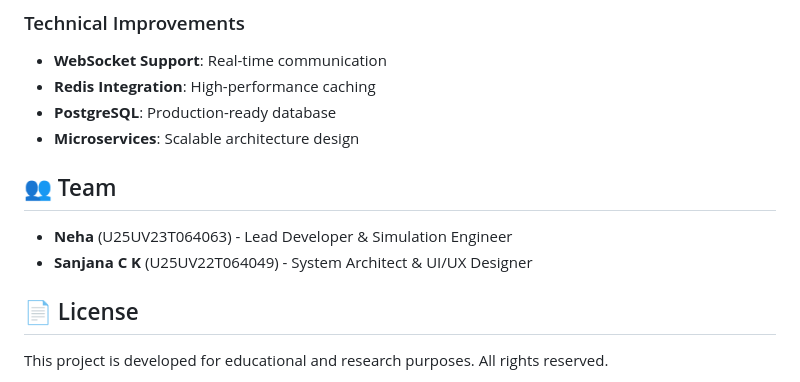
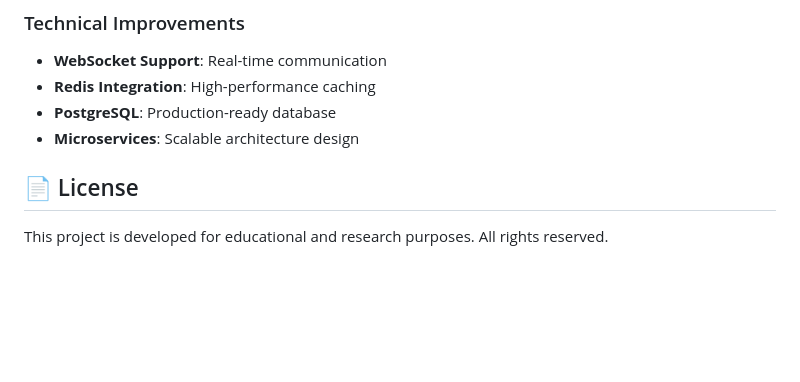
Before and after one commit to Sanjanack/orbital-cdn-simulation, a Markdown page: README.md, the part around the change. Drawn GitHub-style; blank space fills up the shorter version.

Commit message:
minute change

```diff
--- a/README.md
+++ b/README.md
@@ -279,10 +279,6 @@ CREATE TABLE content_request (
 - **PostgreSQL**: Production-ready database
 - **Microservices**: Scalable architecture design
 
-## 👥 Team
-
-- **Neha** (U25UV23T064063) - Lead Developer & Simulation Engineer
-- **Sanjana C K** (U25UV22T064049) - System Architect & UI/UX Designer
 
 ## 📄 License
 
```
